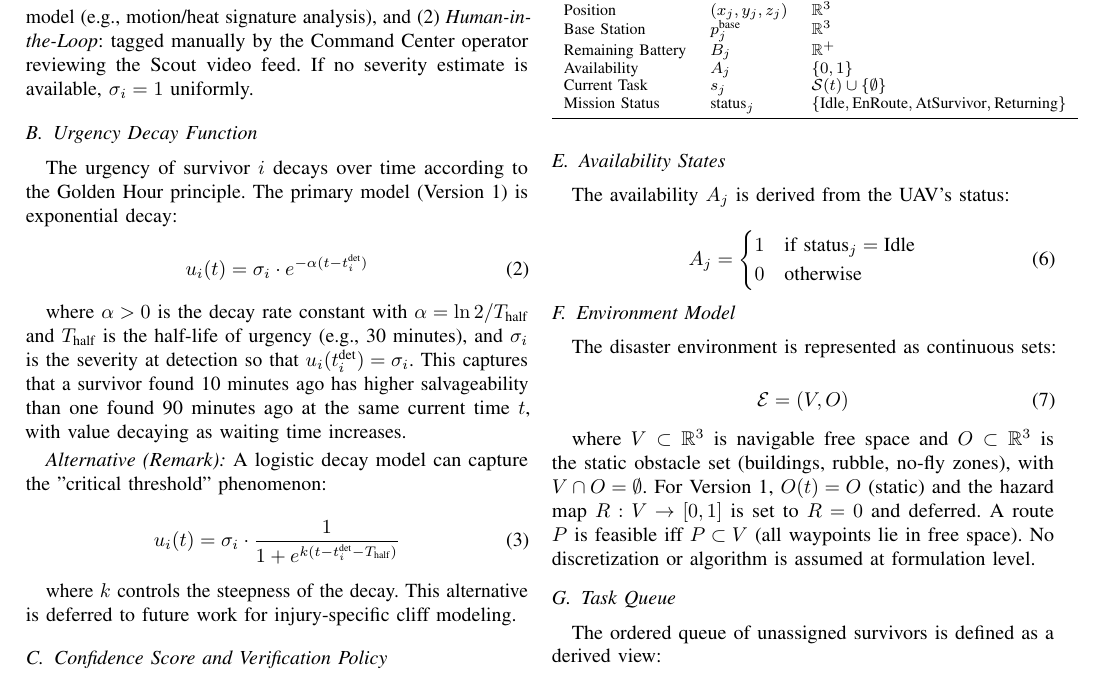
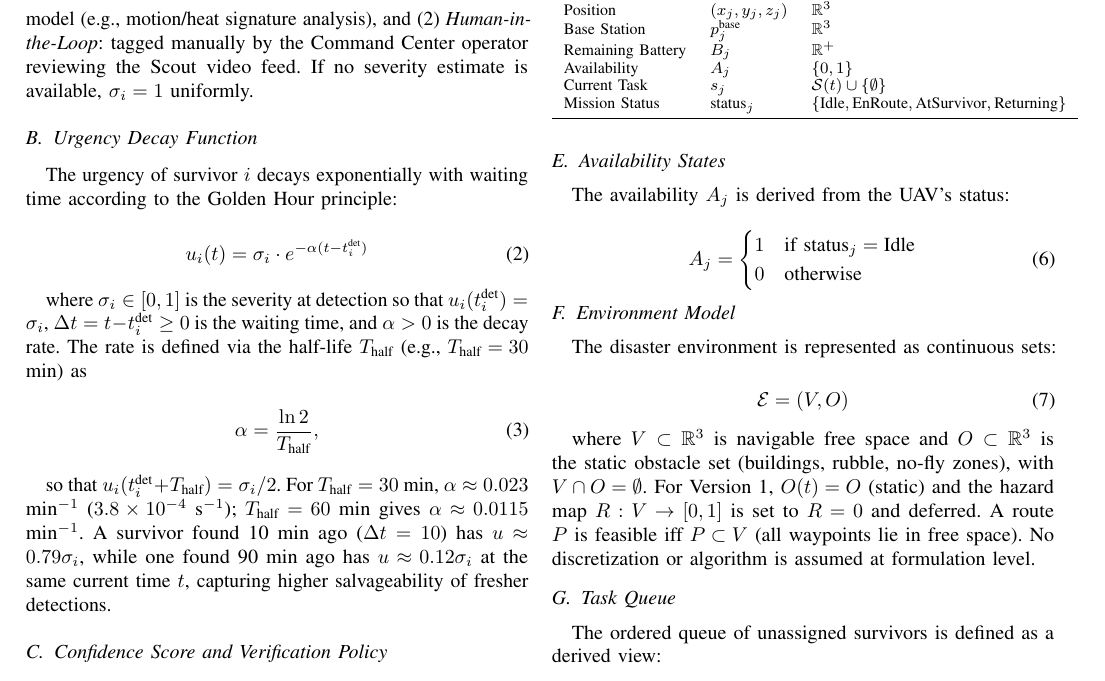
Before and after one commit to Tamim-Dewan/Thesis, a LaTeX paper (Problem Formulation/mathematical_model.tex): part of page 2 of 6, cut so that both start at the same text. Compiled offline with pdfLaTeX.

Commit message:
Urgency: remove logistic remark, keep exponential with alpha=ln2/T_half definition

```diff
--- a/Problem Formulation/mathematical_model.tex
+++ b/Problem Formulation/mathematical_model.tex
@@ -110,21 +110,20 @@ Assigned UAV & $\text{assigned\_to}_i$ & $\mathcal{D}(t) \cup \{\emptyset\}$ \\
 Severity $\sigma_i$ denotes the static medical criticality at detection (independent of time), with $\sigma_i=1$ representing the most critical condition. Two possible scenarios for obtaining $\sigma_i$ are: (1) \textit{Scout AI Inference}: estimated automatically from Scout UAV thermal/optical imagery and rubble context via a classification model (e.g., motion/heat signature analysis), and (2) \textit{Human-in-the-Loop}: tagged manually by the Command Center operator reviewing the Scout video feed. If no severity estimate is available, $\sigma_i = 1$ uniformly.
 
 \subsection{Urgency Decay Function}
-The urgency of survivor $i$ decays over time according to the Golden Hour principle. The primary model (Version 1) is exponential decay:
+The urgency of survivor $i$ decays exponentially with waiting time according to the Golden Hour principle:
 
 \begin{equation}
 u_i(t) = \sigma_i \cdot e^{-\alpha (t - t_i^{\text{det}})}
+\label{eq:urgency}
 \end{equation}
 
-where $\alpha > 0$ is the decay rate constant with $\alpha = \ln 2 / T_{\text{half}}$ and $T_{\text{half}}$ is the half-life of urgency (e.g., 30 minutes), and $\sigma_i$ is the severity at detection so that $u_i(t_i^{\text{det}}) = \sigma_i$. This captures that a survivor found 10 minutes ago has higher salvageability than one found 90 minutes ago at the same current time $t$, with value decaying as waiting time increases.
-
-\textit{Alternative (Remark):} A logistic decay model can capture the "critical threshold" phenomenon:
+where $\sigma_i \in[0,1]$ is the severity at detection so that $u_i(t_i^{\text{det}})=\sigma_i$, $\Delta t = t - t_i^{\text{det}} \geq 0$ is the waiting time, and $\alpha>0$ is the decay rate. The rate is defined via the half-life $T_{\text{half}}$ (e.g., $T_{\text{half}}=30$ min) as
 
 \begin{equation}
-u_i(t) = \sigma_i \cdot \frac{1}{1 + e^{k(t - t_i^{\text{det}} - T_{\text{half}})}}
+\alpha = \frac{\ln 2}{T_{\text{half}}},
 \end{equation}
 
-where $k$ controls the steepness of the decay. This alternative is deferred to future work for injury-specific cliff modeling.
+so that $u_i(t_i^{\text{det}}+T_{\text{half}})=\sigma_i/2$. For $T_{\text{half}}=30$ min, $\alpha \approx 0.023$ min$^{-1}$ ($3.8\times10^{-4}$ s$^{-1}$); $T_{\text{half}}=60$ min gives $\alpha\approx0.0115$ min$^{-1}$. A survivor found 10 min ago ($\Delta t=10$) has $u\approx0.79\sigma_i$, while one found 90 min ago has $u\approx0.12\sigma_i$ at the same current time $t$, capturing higher salvageability of fresher detections.
 
 \subsection{Confidence Score and Verification Policy}
 Each detection carries a confidence score $c_i \in [0,1]$ representing the Scout UAV detector's estimated probability that the detection is a true survivor (e.g., thermal/optical AI output). A threshold $c_{\text{thresh}} \in [0,1]$ (e.g., $0.5$) separates high- and low-confidence regimes:
```
